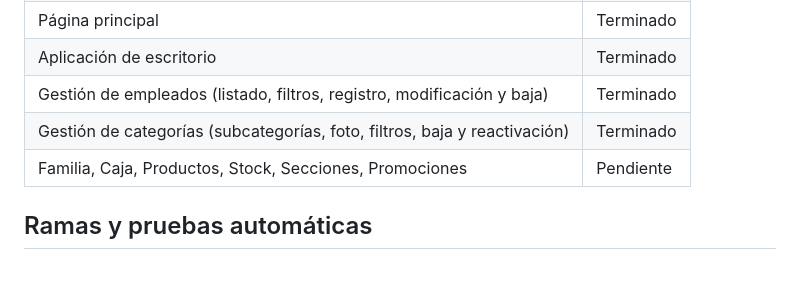
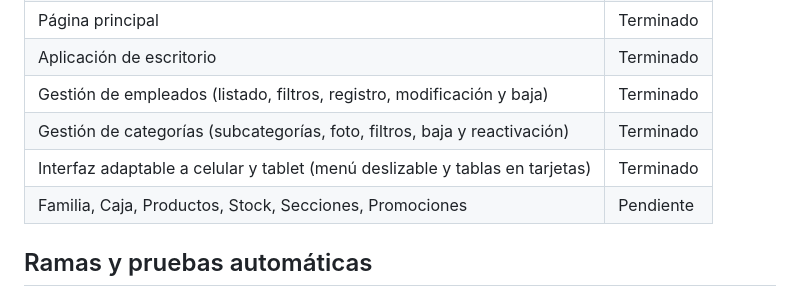
Before and after one commit to mateomerino14/BRASA-BRAVA, a Markdown page: README.md, the part around the change. Rendered like a GitHub page; blank space fills up the shorter version.

```diff
--- a/README.md
+++ b/README.md
@@ -82,6 +82,7 @@ BRASA-BRAVA/
 | Aplicación de escritorio | Terminado |
 | Gestión de empleados (listado, filtros, registro, modificación y baja) | Terminado |
 | Gestión de categorías (subcategorías, foto, filtros, baja y reactivación) | Terminado |
+| Interfaz adaptable a celular y tablet (menú deslizable y tablas en tarjetas) | Terminado |
 | Familia, Caja, Productos, Stock, Secciones, Promociones | Pendiente |
 
 ## Ramas y pruebas automáticas
```
Also changed, not shown: frontend/README.md (+18 -5 lines).
